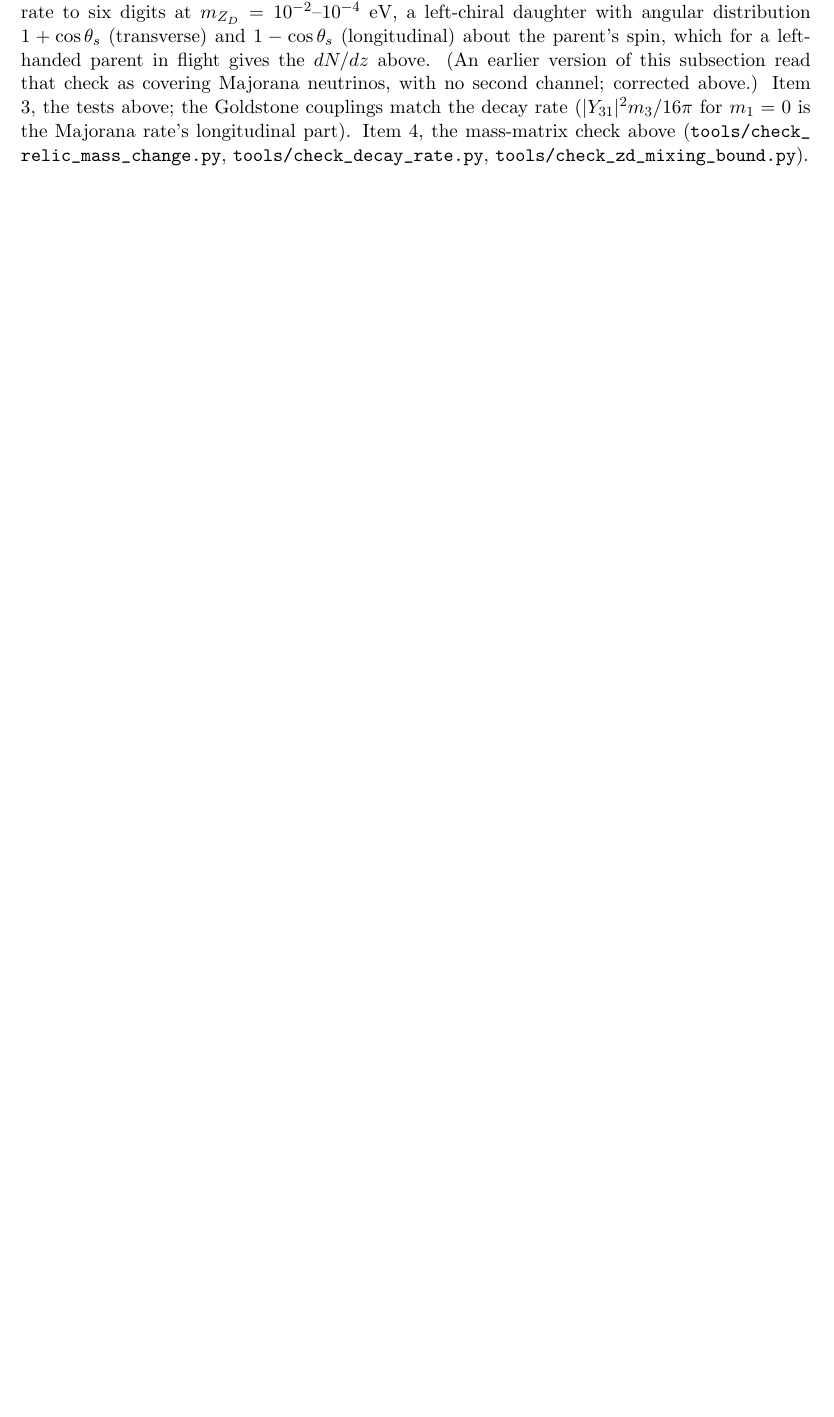
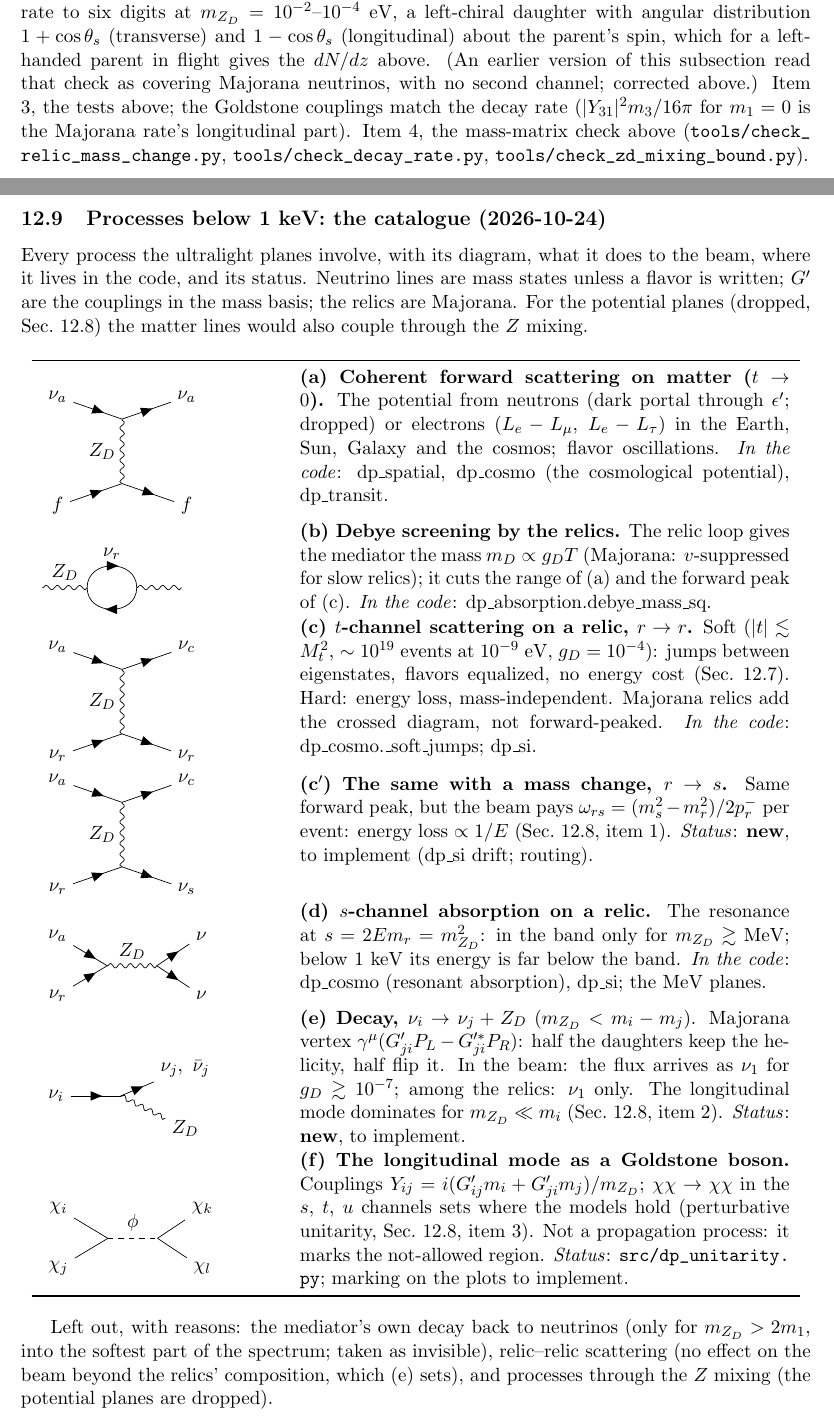
Before and after one commit to mbustama/NuLRIDarkPortal, a LaTeX document (notes/notes.tex): part of page 50 of 63 before the commit and two parts of pages 50 and 51 of 64 after it, the two joined at a grey line, cut so that both start at the same text, the shorter picture padded with empty space. Compiled offline with pdfLaTeX.

Commit message:
notes Sec. 12.9: the catalogue of processes below 1 keV with their Feynman diagrams (tikz-feynman): coherent forward scattering, Debye screening, t-channel scattering on relics with and without a mass change, s-channel absorption, decay into the mediator, the longitudinal mode's Goldstone couplings; status of each in the code
Co-Authored-By: Claude Opus 5.5 <noreply@anthropic.com>

```diff
--- a/notes/notes.tex
+++ b/notes/notes.tex
@@ -5,6 +5,7 @@
 \usepackage{graphicx}
 \usepackage{multirow}
 \usepackage{array}
+\usepackage[compat=1.1.0]{tikz-feynman}
 \usepackage[margin=1in]{geometry}
 \usepackage[hidelinks]{hyperref}
 
@@ -2281,6 +2282,84 @@ tests above; the Goldstone couplings match the decay rate ($|Y_{31}|^2 m_3/16\pi
 longitudinal part). Item 4, the mass-matrix check above (\file{tools/check\_relic\_mass\_change.py},
 \file{tools/check\_decay\_rate.py}, \file{tools/check\_zd\_mixing\_bound.py}).
 
+
+\newcommand{\fdscat}[4]{%
+\begin{tikzpicture}[baseline=(b)]\begin{feynman}
+\vertex (a) at (0,0); \vertex (b) at (0,-1.3);
+\vertex (i1) at (-1.3,0.45) {\(#1\)}; \vertex (f1) at (1.3,0.45) {\(#2\)};
+\vertex (i2) at (-1.3,-1.75) {\(#3\)}; \vertex (f2) at (1.3,-1.75) {\(#4\)};
+\diagram*{(i1) -- [fermion] (a) -- [fermion] (f1), (i2) -- [fermion] (b) -- [fermion] (f2),
+(a) -- [boson, edge label'=\(Z_D\)] (b)};
+\end{feynman}\end{tikzpicture}}
+
+\subsection{Processes below 1~keV: the catalogue (2026-10-24)}
+\label{sec:process-catalogue}
+
+Every process the ultralight planes involve, with its diagram, what it does to the beam, where it lives in the code,
+and its status. Neutrino lines are mass states unless a flavor is written; $G'$ are the couplings in the mass basis;
+the relics are Majorana. For the potential planes (dropped, Sec.~\ref{sec:mass-change-decay}) the matter lines would
+also couple through the $Z$ mixing.
+
+\begin{center}
+\begin{tabular}{m{0.30\textwidth} m{0.62\textwidth}}
+\toprule
+\fdscat{\nu_a}{\nu_a}{f}{f} &
+\textbf{(a) Coherent forward scattering on matter ($t \to 0$).} The potential from neutrons (dark portal through
+$\epsp$; dropped) or electrons ($L_e - L_\mu$, $L_e - L_\tau$) in the Earth, Sun, Galaxy and the cosmos; flavor
+oscillations. \emph{In the code}: dp\_spatial, dp\_cosmo (the cosmological potential), dp\_transit. \\[14pt]
+\begin{tikzpicture}[baseline=(c)]\begin{feynman}
+\vertex (a) at (-1.4,0); \vertex (b) at (-0.5,0); \vertex (c) at (0.5,0); \vertex (d) at (1.4,0);
+\diagram*{(a) -- [boson, edge label=\(Z_D\)] (b) -- [fermion, half left, edge label=\(\nu_r\)] (c)
+-- [fermion, half left] (b), (c) -- [boson] (d)};
+\end{feynman}\end{tikzpicture} &
+\textbf{(b) Debye screening by the relics.} The relic loop gives the mediator the mass $m_D \propto \gd T$
+(Majorana: $v$-suppressed for slow relics); it cuts the range of (a) and the forward peak of (c). \emph{In the code}:
+dp\_absorption.debye\_mass\_sq. \\[14pt]
+\fdscat{\nu_a}{\nu_c}{\nu_r}{\nu_r} &
+\textbf{(c) $t$-channel scattering on a relic, $r \to r$.} Soft ($|t| \lesssim M_t^2$, $\sim10^{19}$ events at
+$10^{-9}$~eV, $\gd = 10^{-4}$): jumps between eigenstates, flavors equalized, no energy cost
+(Sec.~\ref{sec:soft-scatterings}). Hard: energy loss, mass-independent. Majorana relics add the crossed diagram,
+not forward-peaked. \emph{In the code}: dp\_cosmo.\_soft\_jumps; dp\_si. \\[14pt]
+\fdscat{\nu_a}{\nu_c}{\nu_r}{\nu_s} &
+\textbf{(c$'$) The same with a mass change, $r \to s$.} Same forward peak, but the beam pays
+$\omega_{rs} = (m_s^2 - m_r^2)/2p_r^-$ per event: energy loss $\propto 1/E$ (Sec.~\ref{sec:mass-change-decay},
+item 1). \emph{Status}: \textbf{new}, to implement (dp\_si drift; routing). \\[14pt]
+\begin{tikzpicture}[baseline=(v)]\begin{feynman}
+\vertex (i1) at (-1.3,0.6) {\(\nu_a\)}; \vertex (i2) at (-1.3,-0.6) {\(\nu_r\)};
+\vertex (v) at (-0.3,0); \vertex (w) at (0.7,0); \vertex (f1) at (1.6,0.6) {\(\nu\)}; \vertex (f2) at (1.6,-0.6) {\(\nu\)};
+\diagram*{(i1) -- [fermion] (v), (i2) -- [fermion] (v), (v) -- [boson, edge label=\(Z_D\)] (w),
+(w) -- [fermion] (f1), (w) -- [fermion] (f2)};
+\end{feynman}\end{tikzpicture} &
+\textbf{(d) $s$-channel absorption on a relic.} The resonance at $s = 2E m_r = \mzd^2$: in the band only for
+$\mzd \gtrsim$ MeV; below 1~keV its energy is far below the band. \emph{In the code}: dp\_cosmo (resonant absorption),
+dp\_si; the MeV planes. \\[14pt]
+\begin{tikzpicture}[baseline=(v)]\begin{feynman}
+\vertex (i) at (-1.3,0) {\(\nu_i\)}; \vertex (v) at (0,0); \vertex (f) at (1.3,0.55) {\(\nu_j,\ \bar\nu_j\)};
+\vertex (z) at (1.3,-0.65) {\(Z_D\)};
+\diagram*{(i) -- [fermion] (v) -- [fermion] (f), (v) -- [boson] (z)};
+\end{feynman}\end{tikzpicture} &
+\textbf{(e) Decay, $\nu_i \to \nu_j + Z_D$} ($\mzd < m_i - m_j$). Majorana vertex
+$\gamma^\mu(G'_{ji}P_L - G'^*_{ji}P_R)$: half the daughters keep the helicity, half flip it. In the beam: the flux
+arrives as $\nu_1$ for $\gd \gtrsim 10^{-7}$; among the relics: $\nu_1$ only. The longitudinal mode dominates for
+$\mzd \ll m_i$ (Sec.~\ref{sec:mass-change-decay}, item 2). \emph{Status}: \textbf{new}, to implement. \\[14pt]
+\begin{tikzpicture}[baseline=(v)]\begin{feynman}
+\vertex (i1) at (-1.3,0.6) {\(\chi_i\)}; \vertex (i2) at (-1.3,-0.6) {\(\chi_j\)};
+\vertex (v) at (-0.3,0); \vertex (w) at (0.7,0); \vertex (f1) at (1.6,0.6) {\(\chi_k\)}; \vertex (f2) at (1.6,-0.6) {\(\chi_l\)};
+\diagram*{(i1) -- [plain] (v), (i2) -- [plain] (v), (v) -- [scalar, edge label=\(\phi\)] (w),
+(w) -- [plain] (f1), (w) -- [plain] (f2)};
+\end{feynman}\end{tikzpicture} &
+\textbf{(f) The longitudinal mode as a Goldstone boson.} Couplings
+$Y_{ij} = i(G'_{ij}m_i + G'_{ji}m_j)/\mzd$; $\chi\chi \to \chi\chi$ in the $s$, $t$, $u$ channels sets where the models
+hold (perturbative unitarity, Sec.~\ref{sec:mass-change-decay}, item 3). Not a propagation process: it marks the
+not-allowed region. \emph{Status}: \file{src/dp\_unitarity.py}; marking on the plots to implement. \\
+\bottomrule
+\end{tabular}
+\end{center}
+
+Left out, with reasons: the mediator's own decay back to neutrinos (only for $\mzd > 2m_1$, into the softest part of
+the spectrum; taken as invisible), relic--relic scattering (no effect on the beam beyond the relics' composition,
+which (e) sets), and processes through the $Z$ mixing (the potential planes are dropped).
+
 %==============================================================================
 \section{Open items}
 \label{sec:open}
```
Also changed, not shown: 1 other file.
